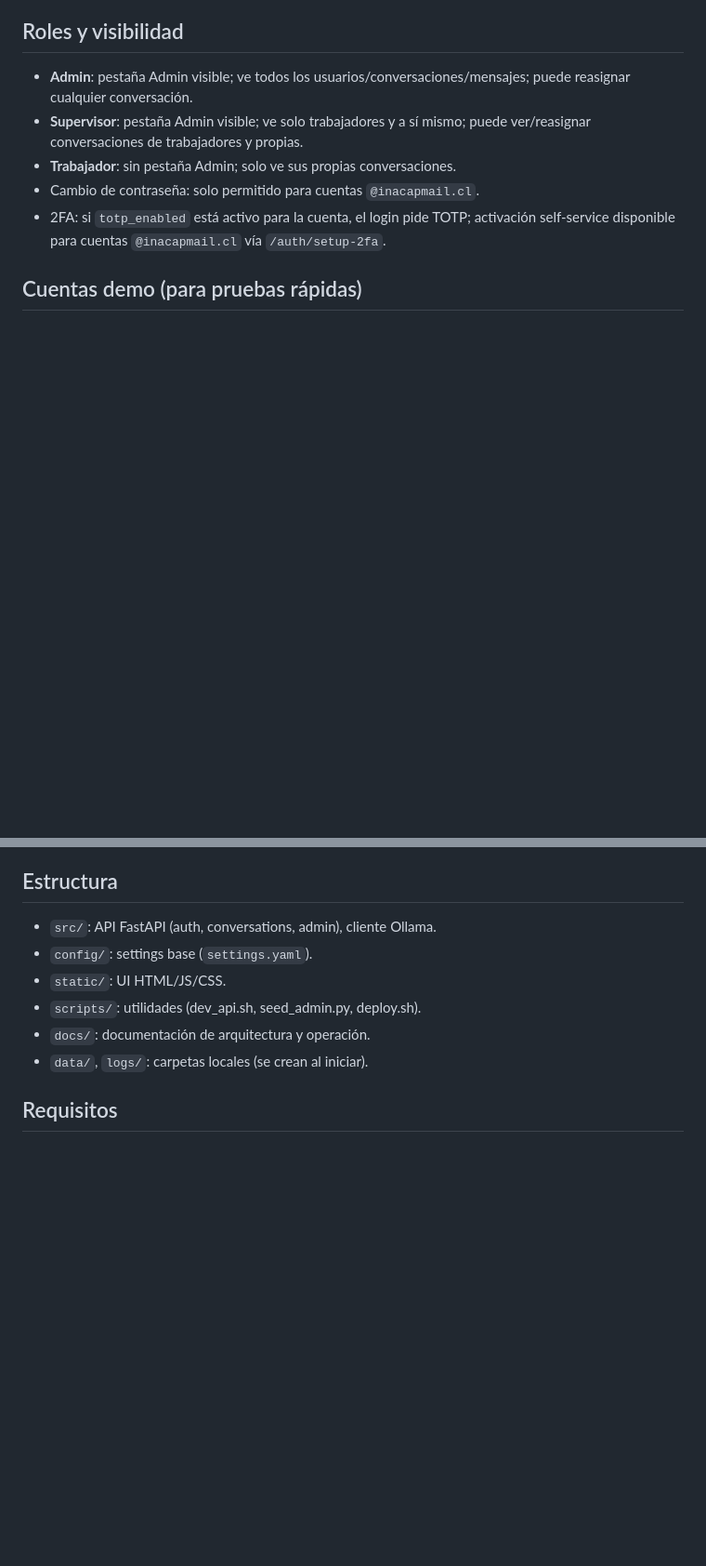
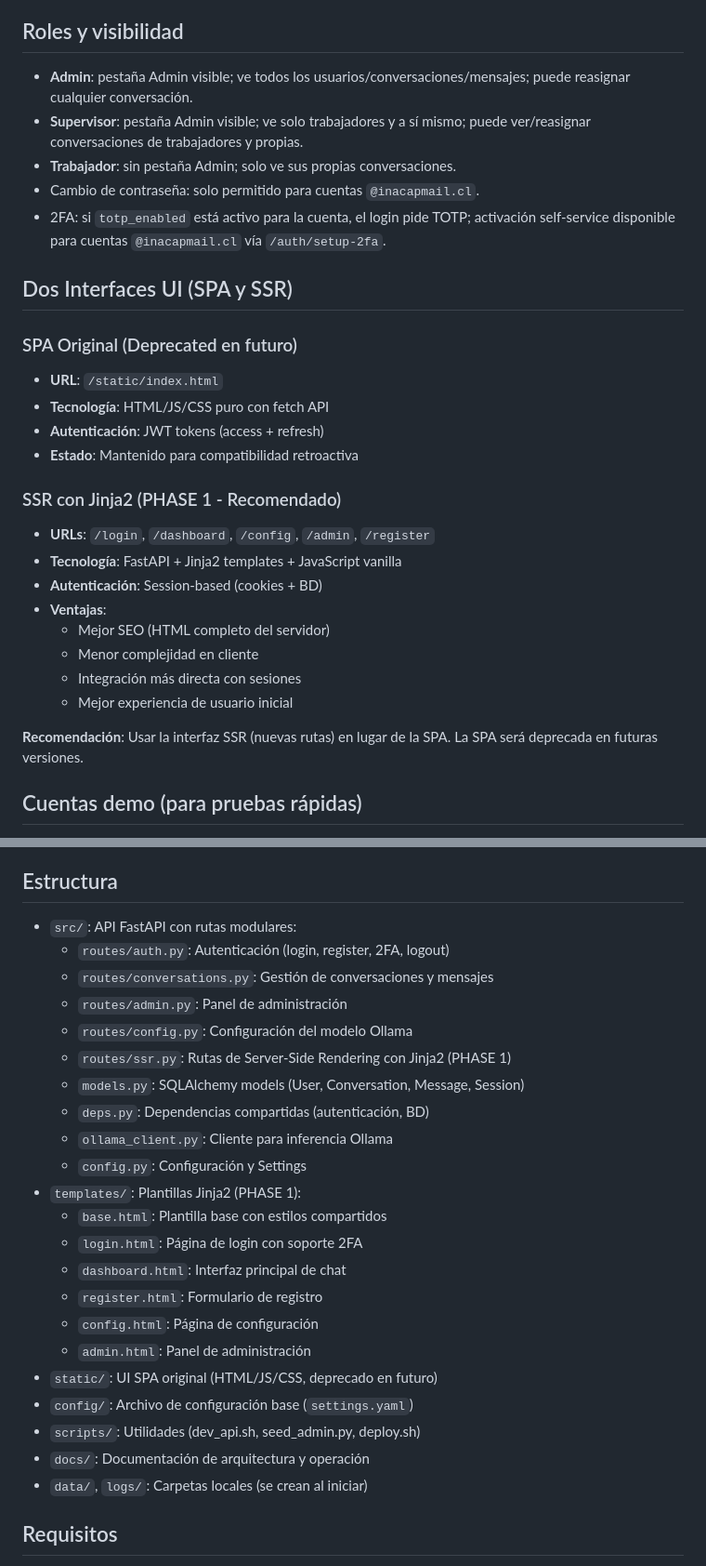
Before and after one commit to c0hete/energyapp-llm-platform, a Markdown page: README.md, 2 parts joined by grey strips. Shown: that part at 93% size. Drawn GitHub-style; blank space fills up the shorter version.

```diff
--- a/README.md
+++ b/README.md
@@ -18,6 +24,26 @@ Plataforma de IA autohospedada para EnergyApp con FastAPI + Ollama (Qwen 2.5:3B)
 - **Trabajador**: sin pestaña Admin; solo ve sus propias conversaciones.
 - Cambio de contraseña: solo permitido para cuentas `@inacapmail.cl`.
 - 2FA: si `totp_enabled` está activo para la cuenta, el login pide TOTP; activación self-service disponible para cuentas `@inacapmail.cl` vía `/auth/setup-2fa`.
+
+## Dos Interfaces UI (SPA y SSR)
+
+### SPA Original (Deprecated en futuro)
+- **URL**: `/static/index.html`
+- **Tecnología**: HTML/JS/CSS puro con fetch API
+- **Autenticación**: JWT tokens (access + refresh)
+- **Estado**: Mantenido para compatibilidad retroactiva
+
+### SSR con Jinja2 (PHASE 1 - Recomendado)
+- **URLs**: `/login`, `/dashboard`, `/config`, `/admin`, `/register`
+- **Tecnología**: FastAPI + Jinja2 templates + JavaScript vanilla
+- **Autenticación**: Session-based (cookies + BD)
+- **Ventajas**:
+  - Mejor SEO (HTML completo del servidor)
+  - Menor complejidad en cliente
+  - Integración más directa con sesiones
+  - Mejor experiencia de usuario inicial
+
+**Recomendación**: Usar la interfaz SSR (nuevas rutas) en lugar de la SPA. La SPA será deprecada en futuras versiones.
 
 ## Cuentas demo (para pruebas rápidas)
 - admin@example.com / **admin123** (rol: admin)
@@ -31,12 +57,28 @@ Los accesos rápidos en el login rellenan estas credenciales.
 - **Consumo esperado**: ~2–3 GB RAM durante inferencia
 
 ## Estructura
-- `src/`: API FastAPI (auth, conversations, admin), cliente Ollama.
-- `config/`: settings base (`settings.yaml`).
-- `static/`: UI HTML/JS/CSS.
-- `scripts/`: utilidades (dev_api.sh, seed_admin.py, deploy.sh).
-- `docs/`: documentación de arquitectura y operación.
-- `data/`, `logs/`: carpetas locales (se crean al iniciar).
+- `src/`: API FastAPI con rutas modulares:
+  - `routes/auth.py`: Autenticación (login, register, 2FA, logout)
+  - `routes/conversations.py`: Gestión de conversaciones y mensajes
+  - `routes/admin.py`: Panel de administración
+  - `routes/config.py`: Configuración del modelo Ollama
+  - `routes/ssr.py`: Rutas de Server-Side Rendering con Jinja2 (PHASE 1)
+  - `models.py`: SQLAlchemy models (User, Conversation, Message, Session)
+  - `deps.py`: Dependencias compartidas (autenticación, BD)
+  - `ollama_client.py`: Cliente para inferencia Ollama
+  - `config.py`: Configuración y Settings
+- `templates/`: Plantillas Jinja2 (PHASE 1):
+  - `base.html`: Plantilla base con estilos compartidos
+  - `login.html`: Página de login con soporte 2FA
+  - `dashboard.html`: Interfaz principal de chat
+  - `register.html`: Formulario de registro
+  - `config.html`: Página de configuración
+  - `admin.html`: Panel de administración
+- `static/`: UI SPA original (HTML/JS/CSS, deprecado en futuro)
+- `config/`: Archivo de configuración base (`settings.yaml`)
+- `scripts/`: Utilidades (dev_api.sh, seed_admin.py, deploy.sh)
+- `docs/`: Documentación de arquitectura y operación
+- `data/`, `logs/`: Carpetas locales (se crean al iniciar)
 
 ## Requisitos
 - Python 3.10+ (local usamos 3.13.8)
```
Also changed, not shown: other parts of README.md (+99 -6 lines).
